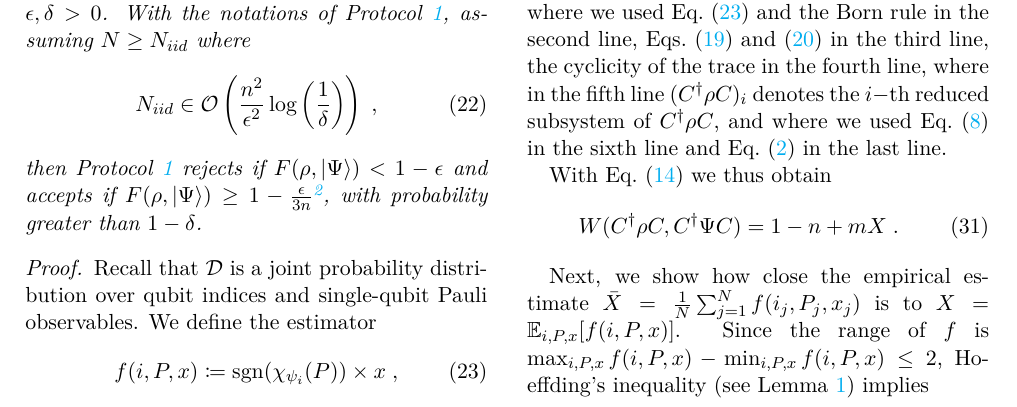
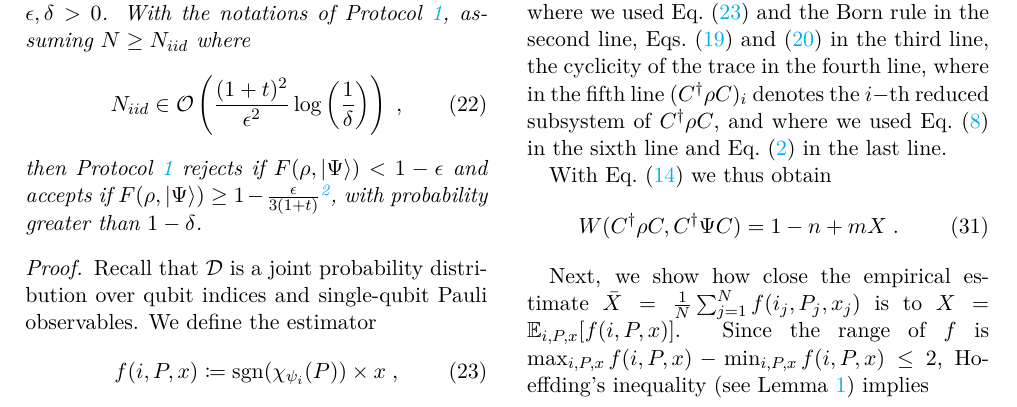
Before and after one commit to jemappellesami/DV-Verif, a LaTeX document (revision/main.tex): part of page 8 of 17, cut so that both start at the same text. Compiled offline with pdfLaTeX.

Commit message:
R1.2, point 6: theorem scaling with the number of magic inputs
N_iid in O((1+t)^2/eps^2 log(1/delta)) and acceptance for
F >= 1 - eps/(3(1+t)), instead of n^2 and 3n.

Co-Authored-By: Claude Opus 5.5 <noreply@anthropic.com>

```diff
--- a/revision/main.tex
+++ b/revision/main.tex
@@ -455,11 +455,11 @@ In this section, we propose a protocol to check whether an i.i.d.\ prover correc
             \begin{equation}
             \label{eq:certification:sample iid}
             N_{iid}\in\O\left(
-                    \frac{n^2}{\epsilon^2} \log\left(\frac{1}{\delta}\right)
+                    \frac{(1+t)^2}{\epsilon^2} \log\left(\frac{1}{\delta}\right)
                     \right)
                     \; ,
             \end{equation}
-                 then Protocol~\ref{protocol:certification} rejects if $F(\rho,\ket\Psi)<1-\epsilon$ and accepts if $F(\rho,\ket\Psi)\ge1-\frac\epsilon{3n}$\footnote{The constant $\frac13$ is chosen for simplicity and can be replaced by $1-\frac2k$ for any $k\in\mathcal O(1)$ with a constant increase in sample complexity, by replacing the acceptance condition in step 3 of Protocol~\ref{protocol:certification} by $\bar W\ge1-(1-\frac1k)\epsilon$ and setting $\lambda=\frac\epsilon k$ in the proof.}, with probability greater than $1-\delta$.
+                 then Protocol~\ref{protocol:certification} rejects if $F(\rho,\ket\Psi)<1-\epsilon$ and accepts if $F(\rho,\ket\Psi)\ge1-\frac\epsilon{3(1+t)}$\footnote{The constant $\frac13$ is chosen for simplicity and can be replaced by $1-\frac2k$ for any $k\in\mathcal O(1)$ with a constant increase in sample complexity, by replacing the acceptance condition in step 3 of Protocol~\ref{protocol:certification} by $\bar W\ge1-(1-\frac1k)\epsilon$ and setting $\lambda=\frac\epsilon k$ in the proof.}, with probability greater than $1-\delta$.
         \end{theorem}
 
         \begin{proof}
```
